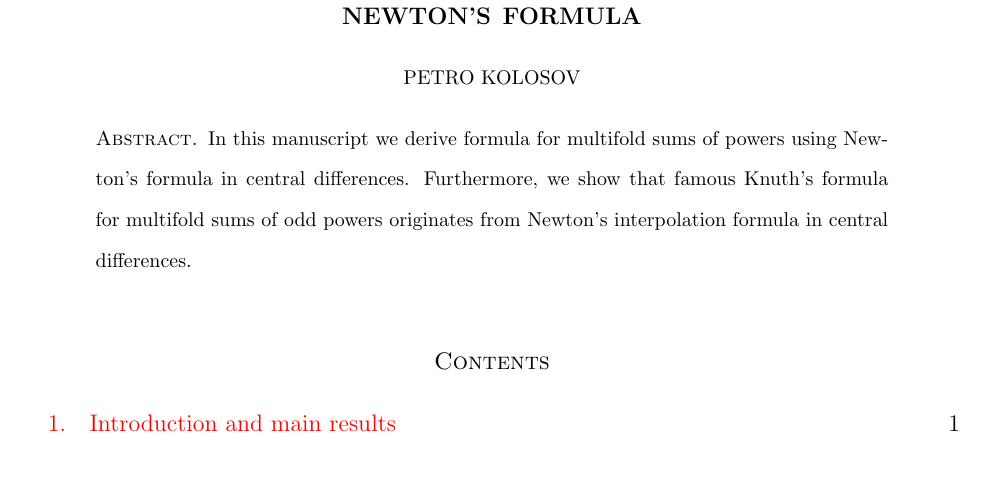
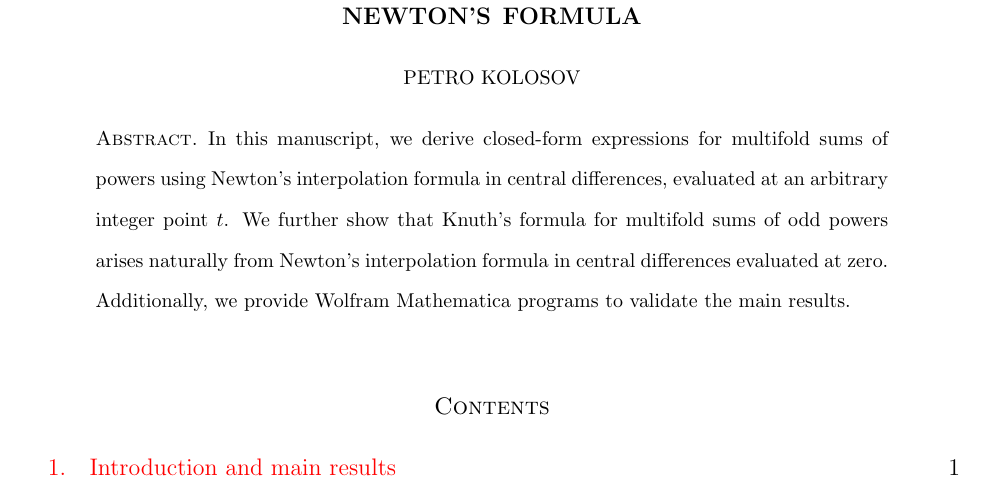
Before and after one commit to kolosovpetro/SumsOfPowersViaCentralFiniteDifferencesAndNewtonFormula, a LaTeX paper (src/SumsOfPowersViaCentralFiniteDifferencesAndNewtonFormula.tex, which reads src/sections/abstract.tex): part of page 1 of 16, cut so that both start at the same text, the shorter picture padded with empty space. Compiled offline with pdfLaTeX.

Commit message:
update abstract

```diff
--- a/src/sections/abstract.tex
+++ b/src/sections/abstract.tex
@@ -1,5 +1,7 @@
-In this manuscript we derive formula for multifold sums of powers
-using Newton's formula in central differences.
-Furthermore, we show that famous Knuth's formula for
-multifold sums of odd powers originates from Newton's interpolation formula
-in central differences.
+In this manuscript, we derive closed-form expressions for multifold sums
+of powers using Newton's interpolation formula in central differences,
+evaluated at an arbitrary integer point $t$. We further show that Knuth's
+formula for multifold sums of odd powers arises naturally from Newton's
+interpolation formula in central differences evaluated at zero.
+Additionally, we provide Wolfram Mathematica programs
+to validate the main results.
```
Also changed, not shown: CHANGELOG.md, README.md, out/SumsOfPowersViaCentralFiniteDifferencesAndNewtonFormula.pdf, 1 other file.
